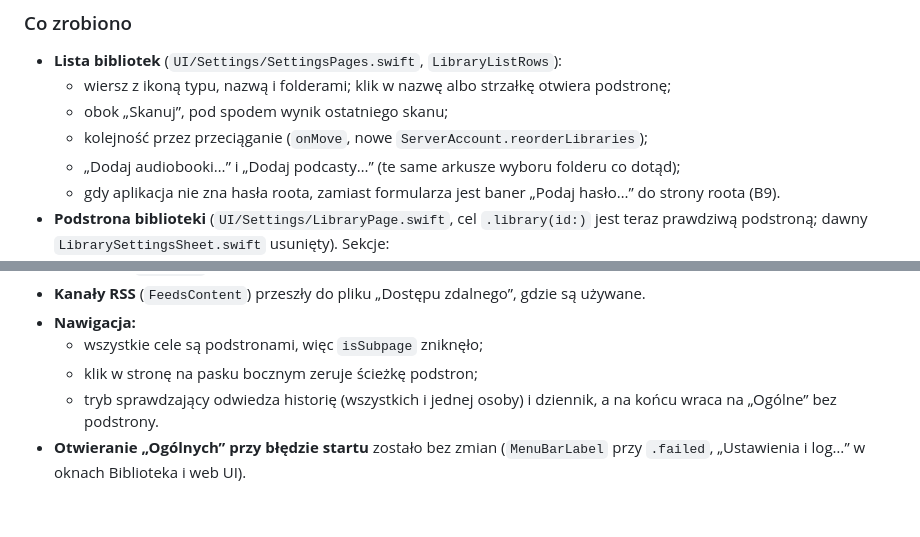
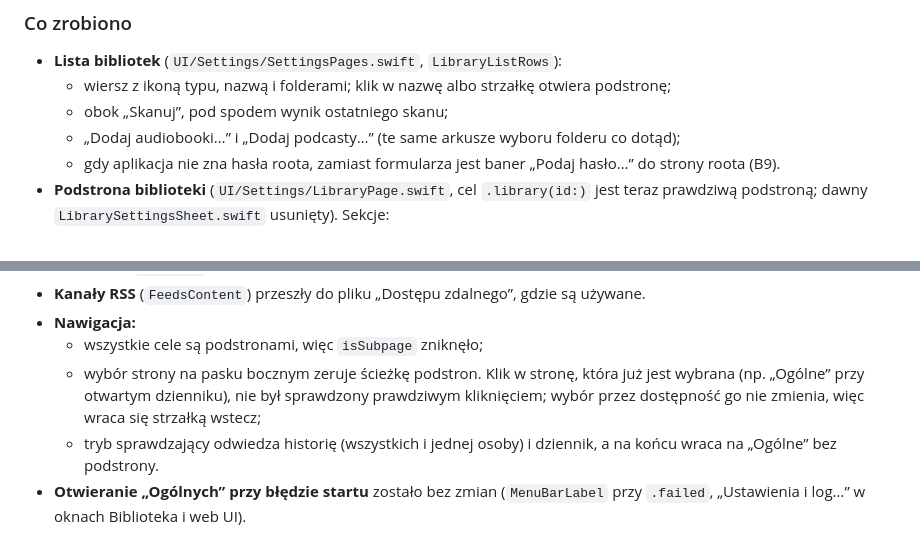
Before and after one commit to lakafior/rapsod, a Markdown page: docs/ustawienia-nowy-uklad.md, 2 parts joined by grey strips. Drawn GitHub-style; blank space fills up the shorter version.

```diff
--- a/docs/ustawienia-nowy-uklad.md
+++ b/docs/ustawienia-nowy-uklad.md
@@ -1061,7 +1061,6 @@ Gałąź `claude/ustawienia-etap-4-6` z `main` (`e1fd9eb`, po etapach 13a i 13b)
 - **Lista bibliotek** (`UI/Settings/SettingsPages.swift`, `LibraryListRows`):
   - wiersz z ikoną typu, nazwą i folderami; klik w nazwę albo strzałkę otwiera podstronę;
   - obok „Skanuj”, pod spodem wynik ostatniego skanu;
-  - kolejność przez przeciąganie (`onMove`, nowe `ServerAccount.reorderLibraries`);
   - „Dodaj audiobooki…” i „Dodaj podcasty…” (te same arkusze wyboru folderu co dotąd);
   - gdy aplikacja nie zna hasła roota, zamiast formularza jest baner „Podaj hasło…” do strony roota (B9).
 - **Podstrona biblioteki** (`UI/Settings/LibraryPage.swift`, cel `.library(id:)` jest teraz prawdziwą podstroną; dawny `LibrarySettingsSheet.swift` usunięty). Sekcje:
@@ -1156,7 +1155,7 @@ Do testów w bazie testowej kopii dopisana jest druga biblioteka audiobooków i
 - **Kanały RSS** (`FeedsContent`) przeszły do pliku „Dostępu zdalnego”, gdzie są używane.
 - **Nawigacja:**
   - wszystkie cele są podstronami, więc `isSubpage` zniknęło;
-  - klik w stronę na pasku bocznym zeruje ścieżkę podstron;
+  - wybór strony na pasku bocznym zeruje ścieżkę podstron. Klik w stronę, która już jest wybrana (np. „Ogólne” przy otwartym dzienniku), nie był sprawdzony prawdziwym kliknięciem; wybór przez dostępność go nie zmienia, więc wraca się strzałką wstecz;
   - tryb sprawdzający odwiedza historię (wszystkich i jednej osoby) i dziennik, a na końcu wraca na „Ogólne” bez podstrony.
 - **Otwieranie „Ogólnych” przy błędzie startu** zostało bez zmian (`MenuBarLabel` przy `.failed`, „Ustawienia i log…” w oknach Biblioteka i web UI).
 
```
Also changed, not shown: other parts of docs/ustawienia-nowy-uklad.md (+9 -2 lines), README.md (+3 -3 lines), ROADMAP.md (+1 -0 lines), docs/ustawienia-nowy-uklad/wdrozenie-png/strona-biblioteki-dark.png, docs/ustawienia-nowy-uklad/wdrozenie-png/strona-biblioteki-light.png, 4 other files.
